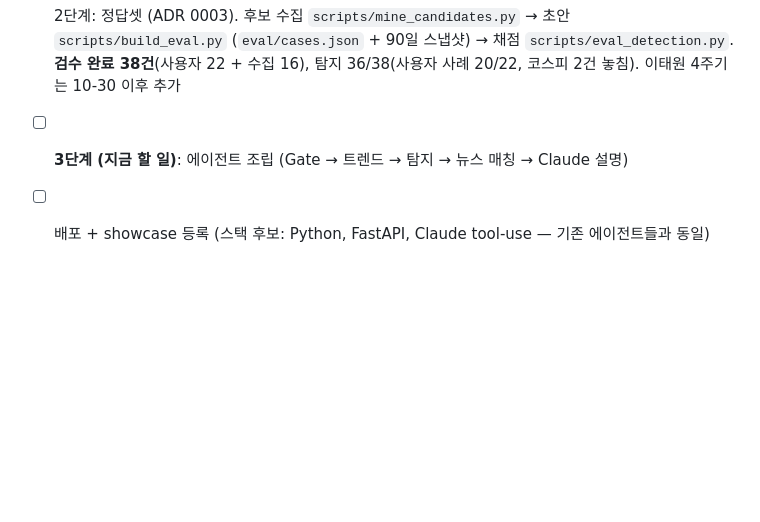
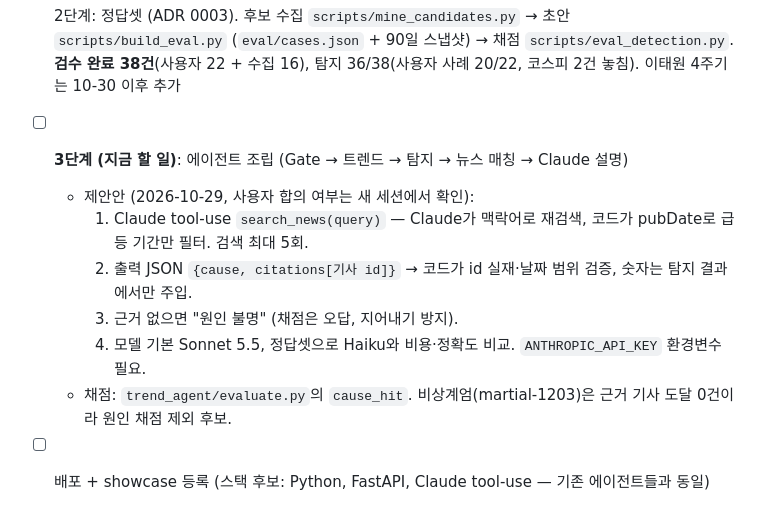
Before and after one commit to janghoyeol/trend-agent, a Markdown page: CLAUDE.md, the part around the change. Drawn GitHub-style; blank space fills up the shorter version.

Commit message:
CLAUDE.md: 3단계 설계 제안 기록 (새 세션 인계용)
Co-Authored-By: Claude Opus 5.5 <noreply@anthropic.com>
Claude-Session: https://claude.ai/code/session_01NZW7xxrk39peSBXdVAV79c

```diff
--- a/CLAUDE.md
+++ b/CLAUDE.md
@@ -61,4 +61,10 @@
 - [x] 1단계: 급등 탐지 — 중앙값/MAD z + 비율·최소지수 + 같은 요일 기준선 + 저검색량 판정 (ADR 0002). `trend_agent/detect.py`, `tests/test_detect.py` (`python -m unittest`), 라이브 확인 `scripts/detect_live.py`
 - [x] 2단계: 정답셋 (ADR 0003). 후보 수집 `scripts/mine_candidates.py` → 초안 `scripts/build_eval.py` (`eval/cases.json` + 90일 스냅샷) → 채점 `scripts/eval_detection.py`. **검수 완료 38건**(사용자 22 + 수집 16), 탐지 36/38(사용자 사례 20/22, 코스피 2건 놓침). 이태원 4주기는 10-30 이후 추가
 - [ ] **3단계 (지금 할 일)**: 에이전트 조립 (Gate → 트렌드 → 탐지 → 뉴스 매칭 → Claude 설명)
+  - 제안안 (2026-10-29, 사용자 합의 여부는 새 세션에서 확인):
+    1. Claude tool-use `search_news(query)` — Claude가 맥락어로 재검색, 코드가 pubDate로 급등 기간만 필터. 검색 최대 5회.
+    2. 출력 JSON `{cause, citations[기사 id]}` → 코드가 id 실재·날짜 범위 검증, 숫자는 탐지 결과에서만 주입.
+    3. 근거 없으면 "원인 불명" (채점은 오답, 지어내기 방지).
+    4. 모델 기본 Sonnet 5.5, 정답셋으로 Haiku와 비용·정확도 비교. `ANTHROPIC_API_KEY` 환경변수 필요.
+  - 채점: `trend_agent/evaluate.py`의 `cause_hit`. 비상계엄(martial-1203)은 근거 기사 도달 0건이라 원인 채점 제외 후보.
 - [ ] 배포 + showcase 등록 (스택 후보: Python, FastAPI, Claude tool-use — 기존 에이전트들과 동일)
```
